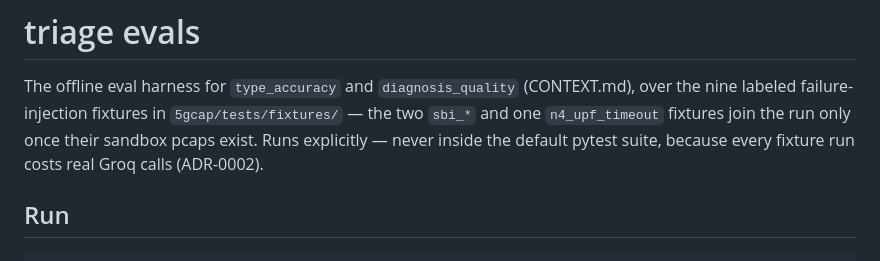
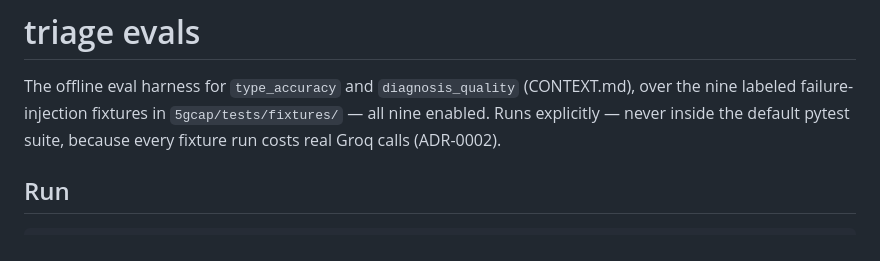
Before and after one commit to AdrianDonohoe/5G_PCAP, a Markdown page: triage/evals/README.md, the part around the change. Rendered like a GitHub page.

```diff
--- a/triage/evals/README.md
+++ b/triage/evals/README.md
@@ -2,8 +2,7 @@
 
 The offline eval harness for `type_accuracy` and `diagnosis_quality`
 (CONTEXT.md), over the nine labeled failure-injection fixtures in
-`5gcap/tests/fixtures/` — the two `sbi_*` and one `n4_upf_timeout` fixtures
-join the run only once their sandbox pcaps exist. Runs explicitly — never
+`5gcap/tests/fixtures/` — all nine enabled. Runs explicitly — never
 inside the default pytest suite, because every fixture run costs real Groq
 calls (ADR-0002).
 
```
Also changed, not shown: triage/README.md (+2 -5 lines).
